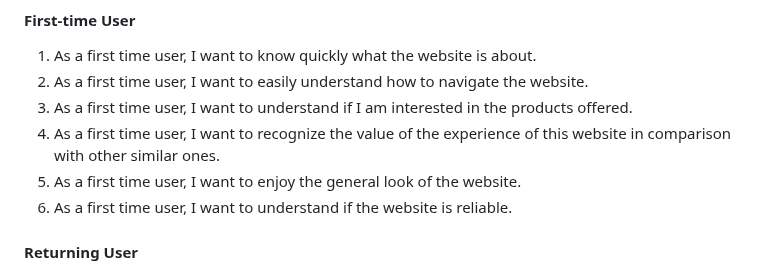
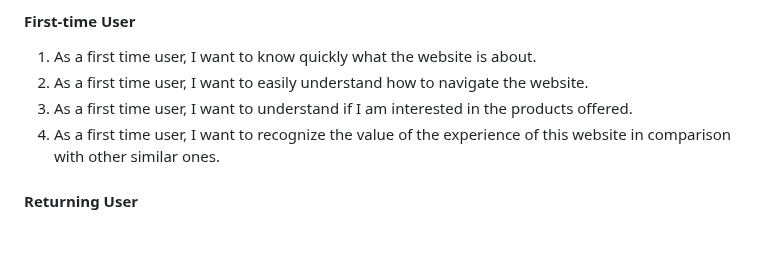
Before and after one commit to Gianlooca/alteramusica, a Markdown page: README.md, the part around the change. GitHub-like rendering; blank space fills up the shorter version.

Commit message:
Change user stories list

```diff
--- a/README.md
+++ b/README.md
@@ -99,8 +99,6 @@
 2. As a first time user, I want to easily understand how to navigate the website.
 3. As a first time user, I want to understand if I am interested in the products offered.
 4. As a first time user, I want to recognize the value of the experience of this website in comparison with other similar ones.
-5. As a first time user, I want to enjoy the general look of the website.
-6. As a first time user, I want to understand if the website is reliable.
 
 #### Returning User
 1. As a returning user, I want to know where the physical store is located.
```
